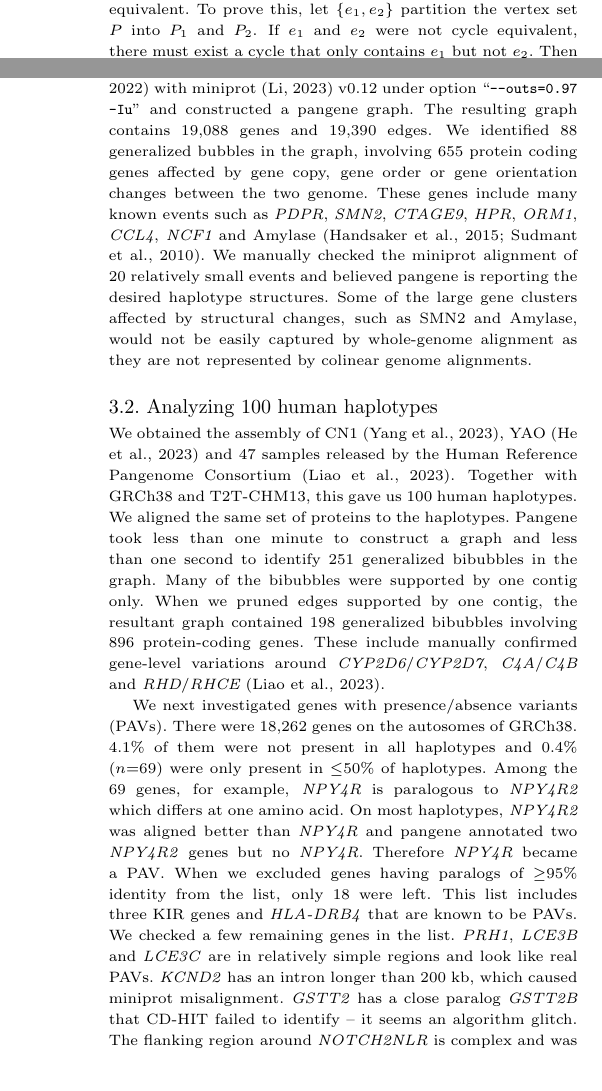
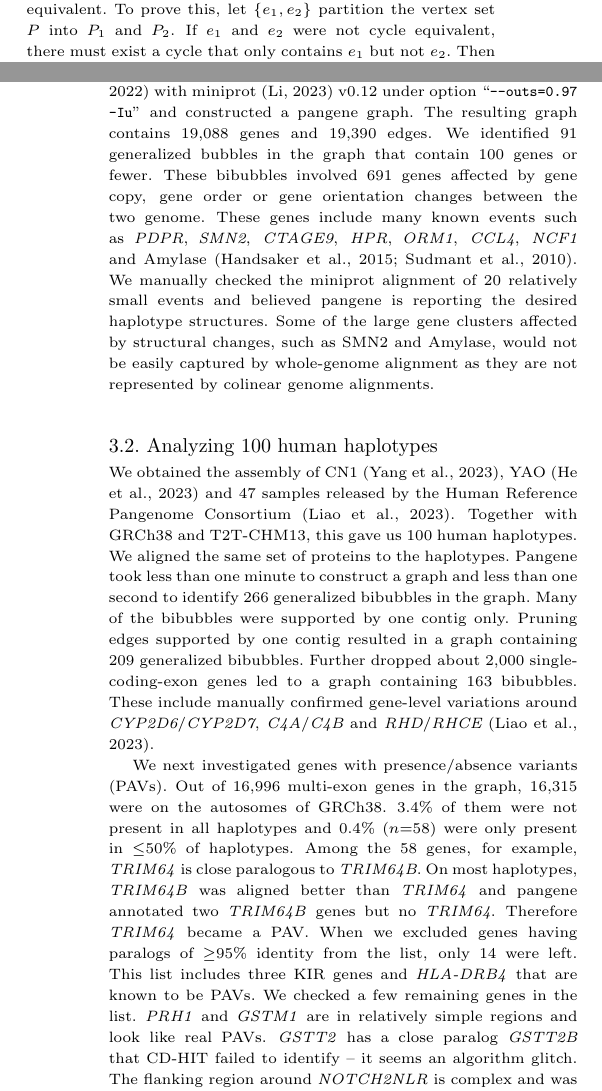
Before and after one commit to lh3/pangene, a LaTeX thesis (tex/pangene.tex): two parts of the columns of pages 4 and 5 of 7, joined at a grey line, cut so that both start at the same text, the shorter picture padded with empty space. Compiled offline with pdfLaTeX.

Commit message:
a paragraph on pseudogene; updated for new version

```diff
--- a/tex/pangene.tex
+++ b/tex/pangene.tex
@@ -491,8 +498,8 @@ We aligned the proteins to the human reference genome GRCh38~\citep{Schneider:20
 with miniprot~\citep{Li:2023ac} v0.12 under option ``{\tt --outs=0.97 -Iu}''
 and constructed a pangene graph.
 The resulting graph contains 19,088 genes and 19,390 edges.
-We identified 88 generalized bubbles in the graph,
-involving 655 protein coding genes affected by gene copy, gene order or gene orientation changes between the two genome.
+We identified 91 generalized bubbles in the graph that contain 100 genes or fewer.
+These bibubbles involved 691 genes affected by gene copy, gene order or gene orientation changes between the two genome.
 These genes include many known events such as {\it PDPR}, {\it SMN2}, {\it CTAGE9}, {\it HPR}, {\it ORM1}, {\it CCL4}, {\it NCF1} and Amylase~\citep{Handsaker:2015ur,Sudmant:2010aa}.
 We manually checked the miniprot alignment of 20 relatively small events
 and believed pangene is reporting the desired haplotype structures.
@@ -505,25 +512,24 @@ We obtained the assembly of CN1~\citep{Yang:2023aa}, YAO~\citep{He:2023aa} and 4
 Together with GRCh38 and T2T-CHM13, this gave us 100 human haplotypes.
 We aligned the same set of proteins to the haplotypes.
 Pangene took less than one minute to construct a graph
-and less than one second to identify 251 generalized bibubbles in the graph.
+and less than one second to identify 266 generalized bibubbles in the graph.
 Many of the bibubbles were supported by one contig only.
-When we pruned edges supported by one contig,
-the resultant graph contained 198 generalized bibubbles involving 896 protein-coding genes.
+Pruning edges supported by one contig resulted in a graph containing 209 generalized bibubbles.
+Further dropped about 2,000 single-coding-exon genes led to a graph containing 163 bibubbles.
 These include manually confirmed gene-level variations around {\it CYP2D6}/{\it CYP2D7}, {\it C4A}/{\it C4B} and
 {\it RHD}/{\it RHCE}~\citep{Liao:2023aa}.
 
 We next investigated genes with presence/absence variants (PAVs).
-There were 18,262 genes on the autosomes of GRCh38.
-4.1\% of them were not present in all haplotypes and 0.4\% ($n$=69) were only present in $\le$50\% of haplotypes.
-Among the 69 genes, for example, \emph{NPY4R} is paralogous to \emph{NPY4R2} which differs at one amino acid.
-On most haplotypes, \emph{NPY4R2} was aligned better than \emph{NPY4R} and pangene annotated two \emph{NPY4R2} genes but no \emph{NPY4R}.
-Therefore \emph{NPY4R} became a PAV.
-When we excluded genes having paralogs of $\ge$95\% identity from the list,
-only 18 were left.
+Out of 16,996 multi-exon genes in the graph,
+16,315 were on the autosomes of GRCh38.
+3.4\% of them were not present in all haplotypes and 0.4\% ($n$=58) were only present in $\le$50\% of haplotypes.
+Among the 58 genes, for example, \emph{TRIM64} is close paralogous to \emph{TRIM64B}.
+On most haplotypes, \emph{TRIM64B} was aligned better than \emph{TRIM64} and pangene annotated two \emph{TRIM64B} genes but no \emph{TRIM64}.
+Therefore \emph{TRIM64} became a PAV.
+When we excluded genes having paralogs of $\ge$95\% identity from the list, only 14 were left.
 This list includes three KIR genes and \emph{HLA-DRB4} that are known to be PAVs.
 We checked a few remaining genes in the list.
-\emph{PRH1}, \emph{LCE3B} and \emph{LCE3C} are in relatively simple regions and look like real PAVs.
-\emph{KCND2} has an intron longer than 200 kb, which caused miniprot misalignment.
+\emph{PRH1} and \emph{GSTM1} are in relatively simple regions and look like real PAVs.
 \emph{GSTT2} has a close paralog \emph{GSTT2B} that CD-HIT failed to identify -- it seems an algorithm glitch.
 The flanking region around \emph{NOTCH2NLR} is complex and was poorly assembled in most haplotypes.
 This may explain the low occurrence rate of this gene.
```
Also changed, not shown: tex/pangene.tex (7 more changed lines).
